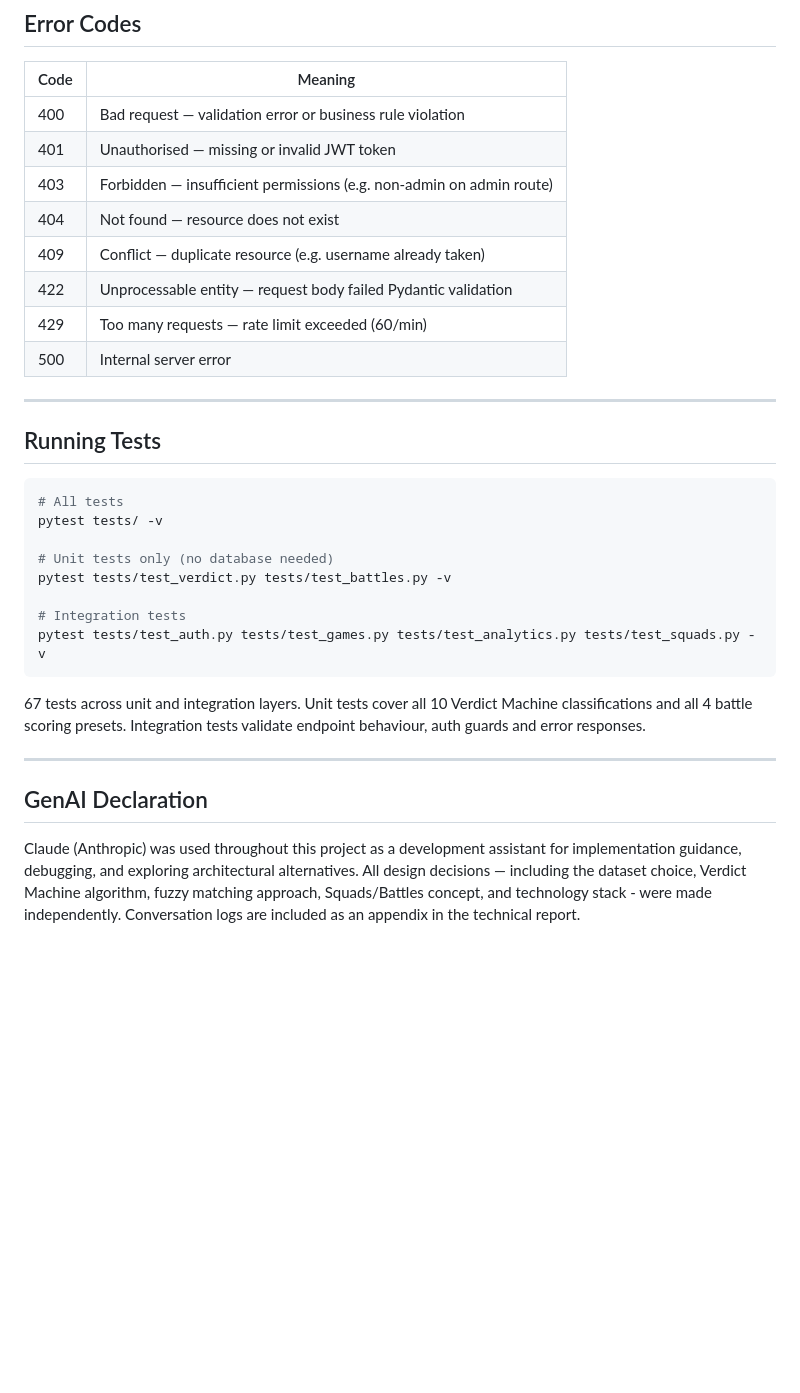
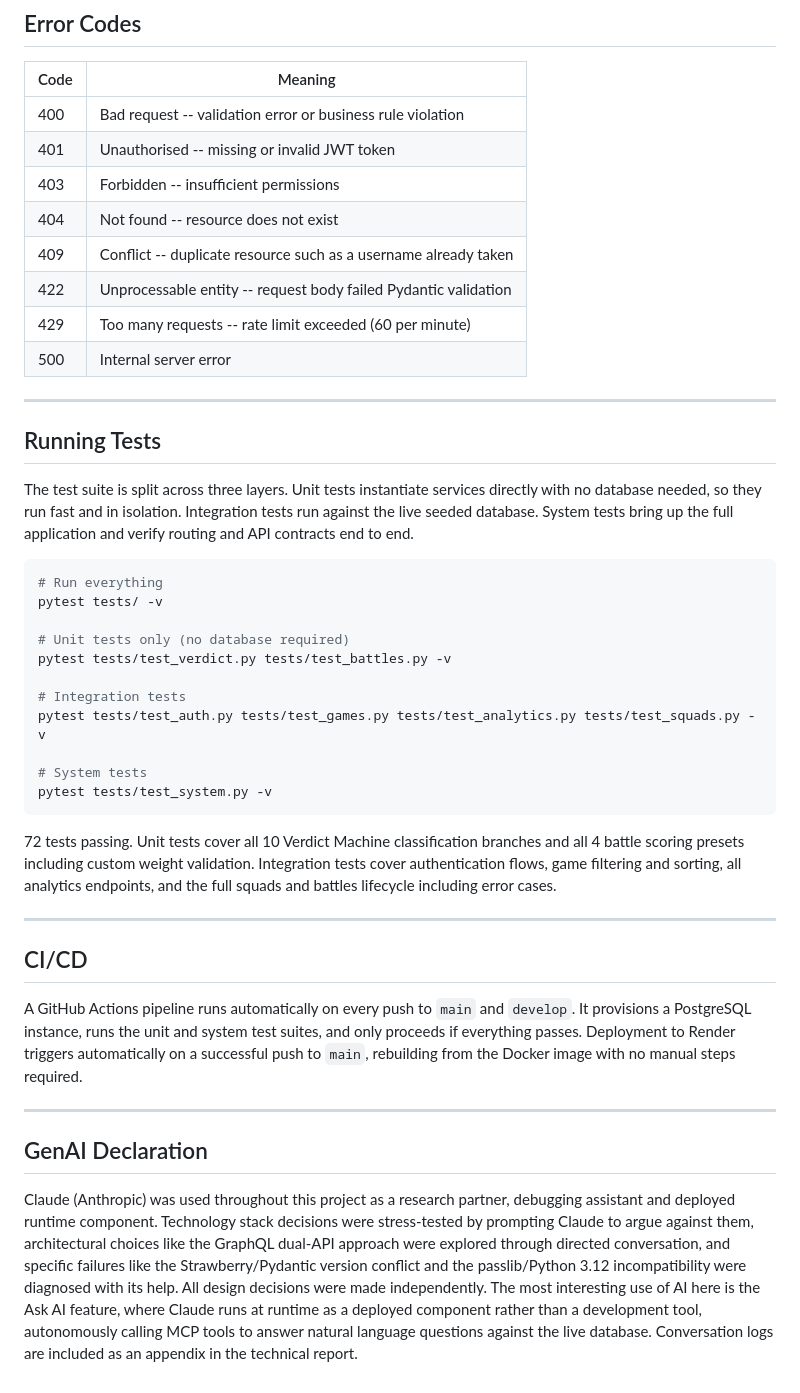
Before and after one commit to Rameesah1/vg-analytics-api, a Markdown page: README.md, the part around one of its changes. Drawn GitHub-style; blank space fills up the shorter version.

````diff
--- a/README.md
+++ b/README.md
@@ -187,34 +191,45 @@ Use the returned `access_token` as a Bearer token in the Authorization header fo
 
 | Code | Meaning |
 |---|---|
-| 400 | Bad request — validation error or business rule violation |
-| 401 | Unauthorised — missing or invalid JWT token |
-| 403 | Forbidden — insufficient permissions (e.g. non-admin on admin route) |
-| 404 | Not found — resource does not exist |
-| 409 | Conflict — duplicate resource (e.g. username already taken) |
-| 422 | Unprocessable entity — request body failed Pydantic validation |
-| 429 | Too many requests — rate limit exceeded (60/min) |
+| 400 | Bad request -- validation error or business rule violation |
+| 401 | Unauthorised -- missing or invalid JWT token |
+| 403 | Forbidden -- insufficient permissions |
+| 404 | Not found -- resource does not exist |
+| 409 | Conflict -- duplicate resource such as a username already taken |
+| 422 | Unprocessable entity -- request body failed Pydantic validation |
+| 429 | Too many requests -- rate limit exceeded (60 per minute) |
 | 500 | Internal server error |
 
 ---
 
 ## Running Tests
 
+The test suite is split across three layers. Unit tests instantiate services directly with no database needed, so they run fast and in isolation. Integration tests run against the live seeded database. System tests bring up the full application and verify routing and API contracts end to end.
+
 ```bash
-# All tests
+# Run everything
 pytest tests/ -v
 
-# Unit tests only (no database needed)
+# Unit tests only (no database required)
 pytest tests/test_verdict.py tests/test_battles.py -v
 
 # Integration tests
 pytest tests/test_auth.py tests/test_games.py tests/test_analytics.py tests/test_squads.py -v
+
+# System tests
+pytest tests/test_system.py -v
 ```
 
-67 tests across unit and integration layers. Unit tests cover all 10 Verdict Machine classifications and all 4 battle scoring presets. Integration tests validate endpoint behaviour, auth guards and error responses.
+72 tests passing. Unit tests cover all 10 Verdict Machine classification branches and all 4 battle scoring presets including custom weight validation. Integration tests cover authentication flows, game filtering and sorting, all analytics endpoints, and the full squads and battles lifecycle including error cases.
+
+---
+
+## CI/CD
+
+A GitHub Actions pipeline runs automatically on every push to `main` and `develop`. It provisions a PostgreSQL instance, runs the unit and system test suites, and only proceeds if everything passes. Deployment to Render triggers automatically on a successful push to `main`, rebuilding from the Docker image with no manual steps required.
 
 ---
 
 ## GenAI Declaration
 
-Claude (Anthropic) was used throughout this project as a development assistant for implementation guidance, debugging, and exploring architectural alternatives. All design decisions — including the dataset choice, Verdict Machine algorithm, fuzzy matching approach, Squads/Battles concept, and technology stack - were made independently. Conversation logs are included as an appendix in the technical report.
+Claude (Anthropic) was used throughout this project as a research partner, debugging assistant and deployed runtime component. Technology stack decisions were stress-tested by prompting Claude to argue against them, architectural choices like the GraphQL dual-API approach were explored through directed conversation, and specific failures like the Strawberry/Pydantic version conflict and the passlib/Python 3.12 incompatibility were diagnosed with its help. All design decisions were made independently. The most interesting use of AI here is the Ask AI feature, where Claude runs at runtime as a deployed component rather than a development tool, autonomously calling MCP tools to answer natural language questions against the live database. Conversation logs are included as an appendix in the technical report.
````
Also changed, not shown: other parts of README.md (+51 -47 lines).
